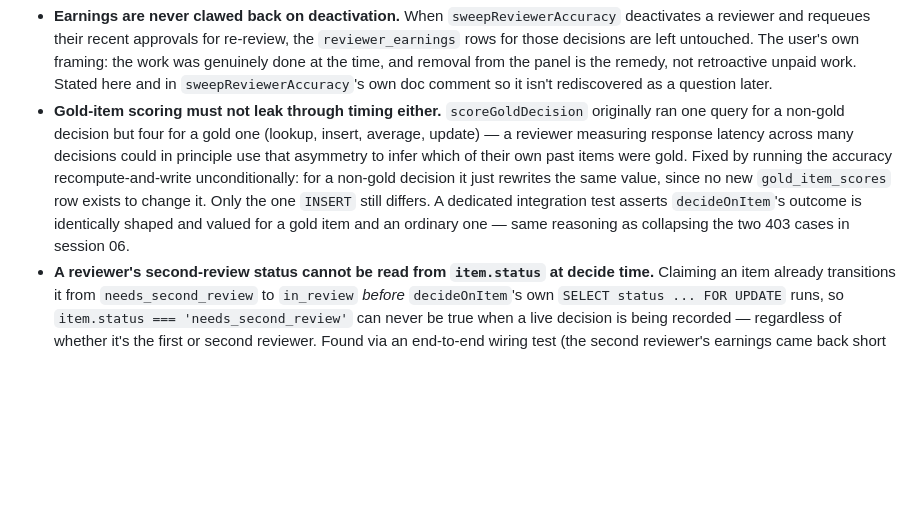
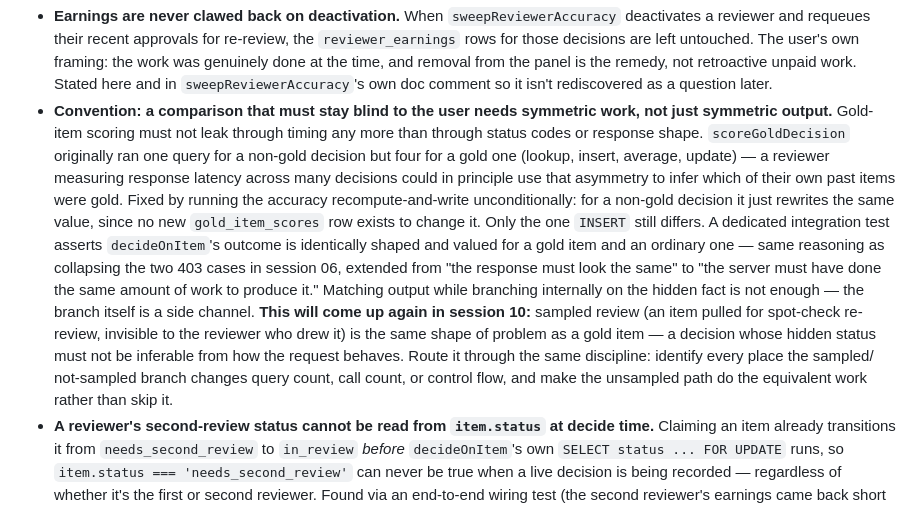
Before and after one commit to zakatechsoftwares/jamb-prep, a Markdown page: docs/build-log.md, the part around the change. Drawn GitHub-style; blank space fills up the shorter version.

Commit message:
docs: elevate gold-scoring timing fix to an explicit convention
Generalizes the session 09 timing-side-channel note: a comparison that
must stay blind to the user needs symmetric work, not just symmetric
output — matching output while branching internally on the hidden fact
is still a side channel. Flags that session 10's sampled review (a
decision whose "was this pulled for spot-check" status must also stay
invisible to the reviewer who drew it) is the same shape of problem and
should get the same treatment.

Co-Authored-By: Claude Sonnet 5 <noreply@anthropic.com>
Claude-Session: https://claude.ai/code/session_01D2sUR2JRev2TTnad99M83T

```diff
--- a/docs/build-log.md
+++ b/docs/build-log.md
@@ -745,17 +745,29 @@ separately proves that exact response shape renders correctly in the DOM.
   at the time, and removal from the panel is the remedy, not retroactive
   unpaid work. Stated here and in `sweepReviewerAccuracy`'s own doc comment
   so it isn't rediscovered as a question later.
-- **Gold-item scoring must not leak through timing either.**
-  `scoreGoldDecision` originally ran one query for a non-gold decision but
-  four for a gold one (lookup, insert, average, update) — a reviewer
-  measuring response latency across many decisions could in principle use
-  that asymmetry to infer which of their own past items were gold. Fixed
-  by running the accuracy recompute-and-write unconditionally: for a
-  non-gold decision it just rewrites the same value, since no new
+- **Convention: a comparison that must stay blind to the user needs
+  symmetric work, not just symmetric output.** Gold-item scoring must not
+  leak through timing any more than through status codes or response
+  shape. `scoreGoldDecision` originally ran one query for a non-gold
+  decision but four for a gold one (lookup, insert, average, update) — a
+  reviewer measuring response latency across many decisions could in
+  principle use that asymmetry to infer which of their own past items were
+  gold. Fixed by running the accuracy recompute-and-write unconditionally:
+  for a non-gold decision it just rewrites the same value, since no new
   `gold_item_scores` row exists to change it. Only the one `INSERT` still
   differs. A dedicated integration test asserts `decideOnItem`'s outcome is
   identically shaped and valued for a gold item and an ordinary one — same
-  reasoning as collapsing the two 403 cases in session 06.
+  reasoning as collapsing the two 403 cases in session 06, extended from
+  "the response must look the same" to "the server must have done the same
+  amount of work to produce it." Matching output while branching
+  internally on the hidden fact is not enough — the branch itself is a
+  side channel. **This will come up again in session 10:** sampled review
+  (an item pulled for spot-check re-review, invisible to the reviewer who
+  drew it) is the same shape of problem as a gold item — a decision whose
+  hidden status must not be inferable from how the request behaves. Route
+  it through the same discipline: identify every place the sampled/
+  not-sampled branch changes query count, call count, or control flow, and
+  make the unsampled path do the equivalent work rather than skip it.
 - **A reviewer's second-review status cannot be read from `item.status` at
   decide time.** Claiming an item already transitions it from
   `needs_second_review` to `in_review` *before* `decideOnItem`'s own
```
